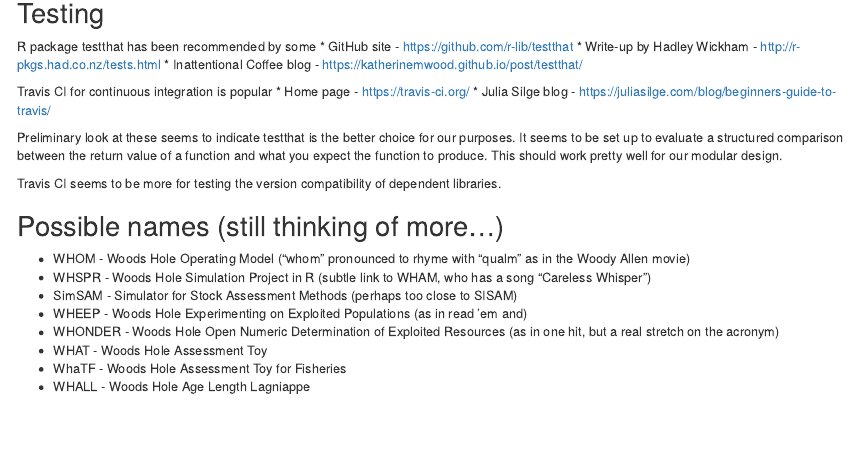
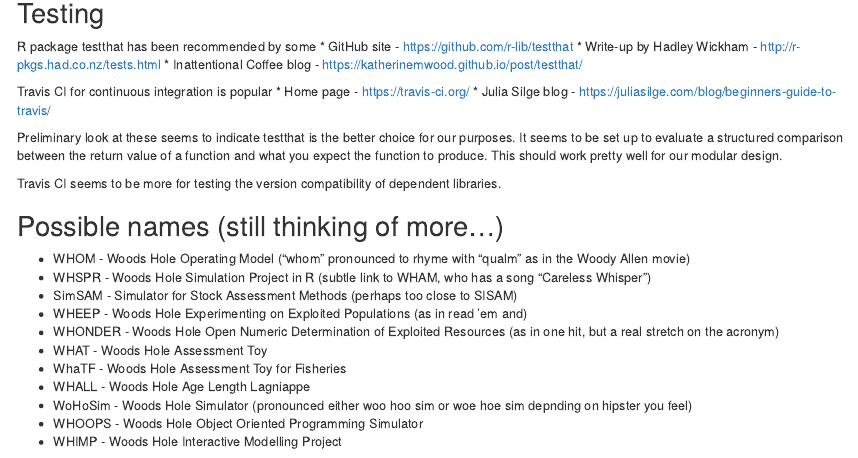
Before and after one commit to pdbsimproj/WoodsHoleSimThing, an R Markdown document (Sandbox/Ideas.Rmd): the page in a window 1100 px wide, from 2930 px down. Rendered offline with R 4.5, knitr and Pandoc, with nearby package versions.

Commit message:
add possible names

```diff
--- a/Sandbox/Ideas.Rmd
+++ b/Sandbox/Ideas.Rmd
@@ -215,3 +215,6 @@ Travis CI seems to be more for testing the version compatibility of dependent li
 * WHAT - Woods Hole Assessment Toy
 * WhaTF - Woods Hole Assessment Toy for Fisheries
 * WHALL - Woods Hole Age Length Lagniappe
+* WoHoSim - Woods Hole Simulator (pronounced either woo hoo sim or woe hoe sim depnding on hipster you feel)
+* WHOOPS - Woods Hole Object Oriented Programming Simulator
+* WHIMP - Woods Hole Interactive Modelling Project
```
